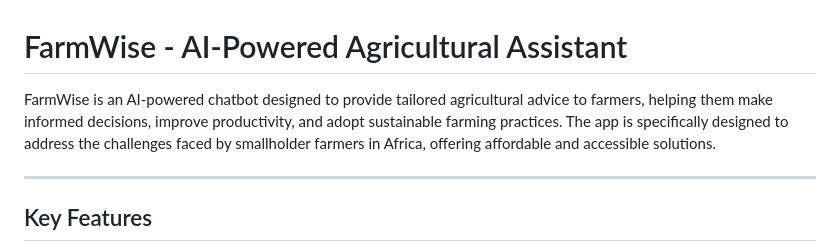
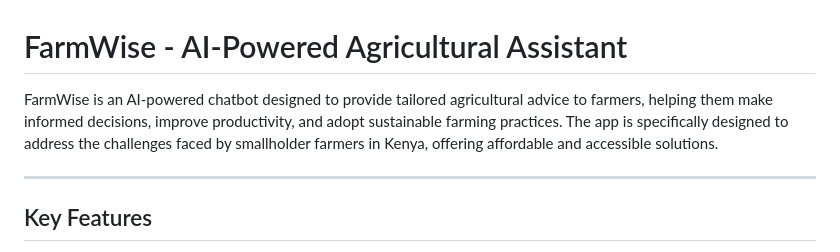
Before and after one commit to Developer-Linus/FarmWise, a Markdown page: README.md, the part around the change. Rendered like a GitHub page.

```diff
--- a/README.md
+++ b/README.md
@@ -1,6 +1,6 @@
 # FarmWise - AI-Powered Agricultural Assistant
 
-FarmWise is an AI-powered chatbot designed to provide tailored agricultural advice to farmers, helping them make informed decisions, improve productivity, and adopt sustainable farming practices. The app is specifically designed to address the challenges faced by smallholder farmers in Africa, offering affordable and accessible solutions.
+FarmWise is an AI-powered chatbot designed to provide tailored agricultural advice to farmers, helping them make informed decisions, improve productivity, and adopt sustainable farming practices. The app is specifically designed to address the challenges faced by smallholder farmers in Kenya, offering affordable and accessible solutions.
 
 ---
 
```
